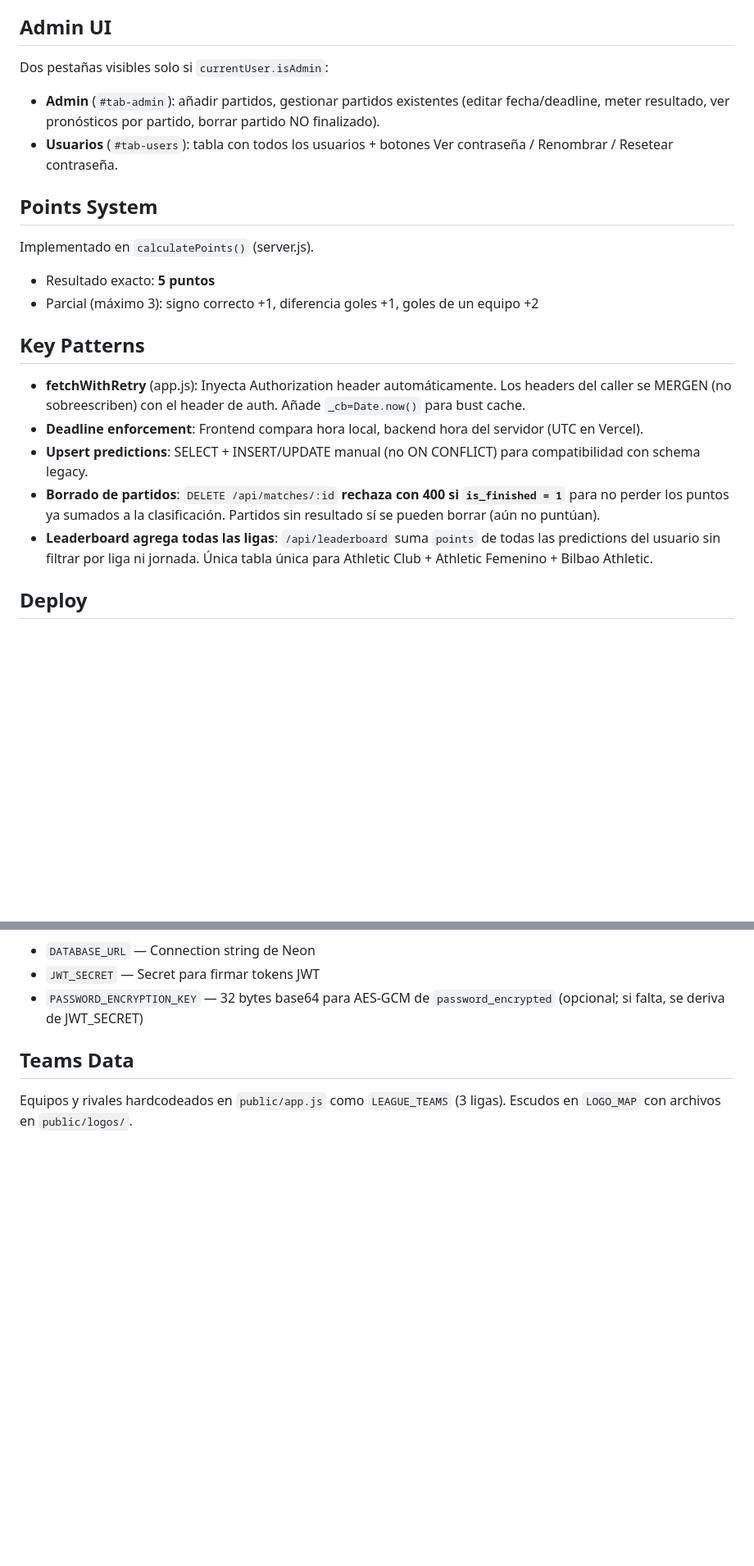
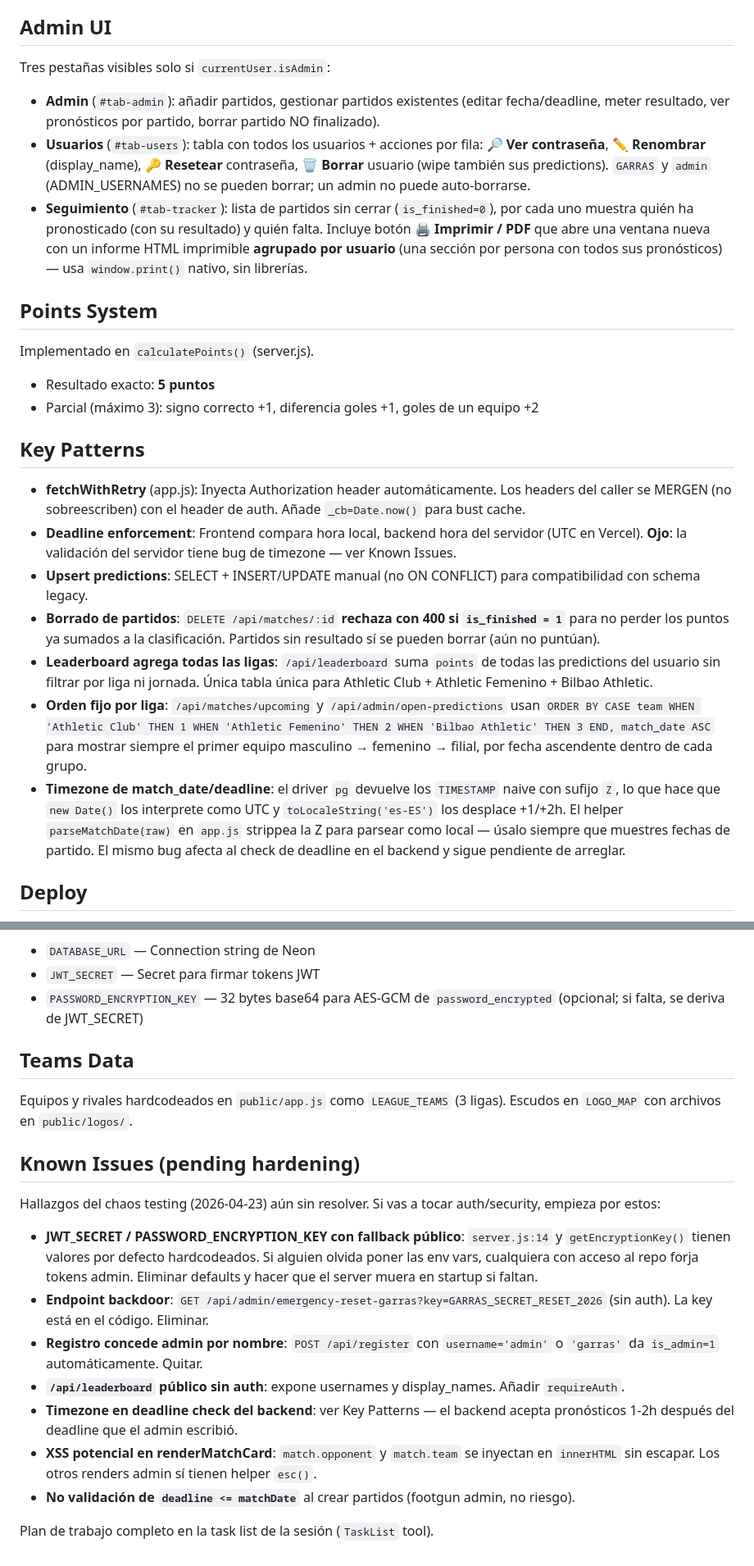
Before and after one commit to aitorulibarri/Bolilla-garras, a Markdown page: CLAUDE.md, 2 parts joined by grey strips. Shown at 82% size. Drawn GitHub-style; blank space fills up the shorter version.

Commit message:
docs: actualizar CLAUDE.md con Seguimiento, timezone y chaos findings
- Admin UI: tres pestanas (Admin, Usuarios, Seguimiento) y acciones
  completas por fila de Usuarios (Ver/Renombrar/Resetear/Borrar)
- Key Patterns: orden fijo por liga en endpoints de matches y helper
  parseMatchDate para el bug de timezone de pg
- Nueva seccion Known Issues con los 7 hallazgos del chaos testing
  pendientes de arreglar

Co-Authored-By: Claude Opus 4.7 (1M context) <noreply@anthropic.com>

```diff
--- a/CLAUDE.md
+++ b/CLAUDE.md
@@ -63,9 +63,10 @@ Usuarios registrados antes de existir la columna `password_encrypted` la tienen
 
 ## Admin UI
 
-Dos pestañas visibles solo si `currentUser.isAdmin`:
+Tres pestañas visibles solo si `currentUser.isAdmin`:
 - **Admin** (`#tab-admin`): añadir partidos, gestionar partidos existentes (editar fecha/deadline, meter resultado, ver pronósticos por partido, borrar partido NO finalizado).
-- **Usuarios** (`#tab-users`): tabla con todos los usuarios + botones Ver contraseña / Renombrar / Resetear contraseña.
+- **Usuarios** (`#tab-users`): tabla con todos los usuarios + acciones por fila: **🔎 Ver contraseña**, **✏️ Renombrar** (display_name), **🔑 Resetear** contraseña, **🗑️ Borrar** usuario (wipe también sus predictions). `GARRAS` y `admin` (ADMIN_USERNAMES) no se pueden borrar; un admin no puede auto-borrarse.
+- **Seguimiento** (`#tab-tracker`): lista de partidos sin cerrar (`is_finished=0`), por cada uno muestra quién ha pronosticado (con su resultado) y quién falta. Incluye botón **🖨️ Imprimir / PDF** que abre una ventana nueva con un informe HTML imprimible **agrupado por usuario** (una sección por persona con todos sus pronósticos) — usa `window.print()` nativo, sin librerías.
 
 ## Points System
 
@@ -77,10 +78,12 @@ Implementado en `calculatePoints()` (server.js).
 ## Key Patterns
 
 - **fetchWithRetry** (app.js): Inyecta Authorization header automáticamente. Los headers del caller se MERGEN (no sobreescriben) con el header de auth. Añade `_cb=Date.now()` para bust cache.
-- **Deadline enforcement**: Frontend compara hora local, backend hora del servidor (UTC en Vercel).
+- **Deadline enforcement**: Frontend compara hora local, backend hora del servidor (UTC en Vercel). **Ojo**: la validación del servidor tiene bug de timezone — ver Known Issues.
 - **Upsert predictions**: SELECT + INSERT/UPDATE manual (no ON CONFLICT) para compatibilidad con schema legacy.
 - **Borrado de partidos**: `DELETE /api/matches/:id` **rechaza con 400 si `is_finished = 1`** para no perder los puntos ya sumados a la clasificación. Partidos sin resultado sí se pueden borrar (aún no puntúan).
 - **Leaderboard agrega todas las ligas**: `/api/leaderboard` suma `points` de todas las predictions del usuario sin filtrar por liga ni jornada. Única tabla única para Athletic Club + Athletic Femenino + Bilbao Athletic.
+- **Orden fijo por liga**: `/api/matches/upcoming` y `/api/admin/open-predictions` usan `ORDER BY CASE team WHEN 'Athletic Club' THEN 1 WHEN 'Athletic Femenino' THEN 2 WHEN 'Bilbao Athletic' THEN 3 END, match_date ASC` para mostrar siempre el primer equipo masculino → femenino → filial, por fecha ascendente dentro de cada grupo.
+- **Timezone de match_date/deadline**: el driver `pg` devuelve los `TIMESTAMP` naive con sufijo `Z`, lo que hace que `new Date()` los interprete como UTC y `toLocaleString('es-ES')` los desplace +1/+2h. El helper `parseMatchDate(raw)` en `app.js` strippea la Z para parsear como local — úsalo siempre que muestres fechas de partido. El mismo bug afecta al check de deadline en el backend y sigue pendiente de arreglar.
 
 ## Deploy
 
@@ -92,3 +95,17 @@ Vercel con PostgreSQL en Neon. Auto-deploy al hacer `git push origin main` (inte
 ## Teams Data
 
 Equipos y rivales hardcodeados en `public/app.js` como `LEAGUE_TEAMS` (3 ligas). Escudos en `LOGO_MAP` con archivos en `public/logos/`.
+
+## Known Issues (pending hardening)
+
+Hallazgos del chaos testing (2026-04-23) aún sin resolver. Si vas a tocar auth/security, empieza por estos:
+
+- **JWT_SECRET / PASSWORD_ENCRYPTION_KEY con fallback público**: `server.js:14` y `getEncryptionKey()` tienen valores por defecto hardcodeados. Si alguien olvida poner las env vars, cualquiera con acceso al repo forja tokens admin. Eliminar defaults y hacer que el server muera en startup si faltan.
+- **Endpoint backdoor**: `GET /api/admin/emergency-reset-garras?key=GARRAS_SECRET_RESET_2026` (sin auth). La key está en el código. Eliminar.
+- **Registro concede admin por nombre**: `POST /api/register` con `username='admin'` o `'garras'` da `is_admin=1` automáticamente. Quitar.
+- **`/api/leaderboard` público sin auth**: expone usernames y display_names. Añadir `requireAuth`.
+- **Timezone en deadline check del backend**: ver Key Patterns — el backend acepta pronósticos 1-2h después del deadline que el admin escribió.
+- **XSS potencial en renderMatchCard**: `match.opponent` y `match.team` se inyectan en `innerHTML` sin escapar. Los otros renders admin sí tienen helper `esc()`.
+- **No validación de `deadline <= matchDate`** al crear partidos (footgun admin, no riesgo).
+
+Plan de trabajo completo en la task list de la sesión (`TaskList` tool).
```
